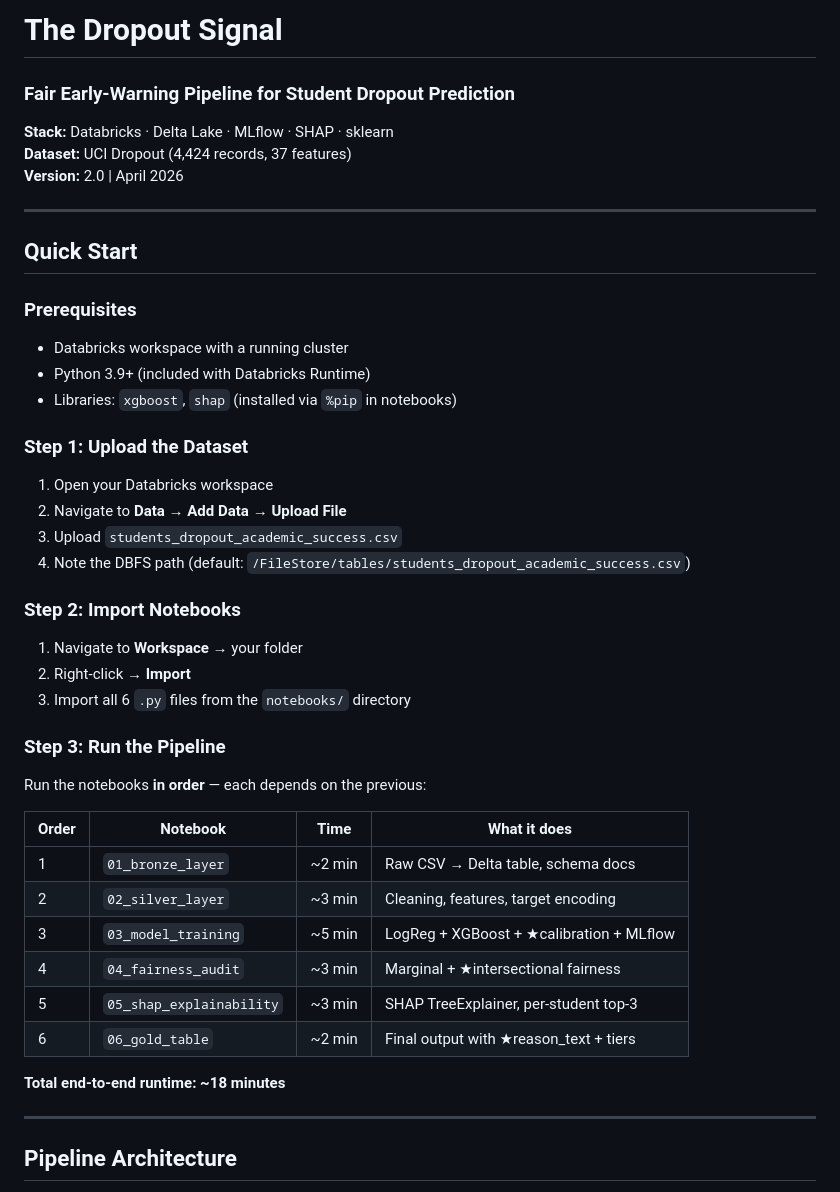
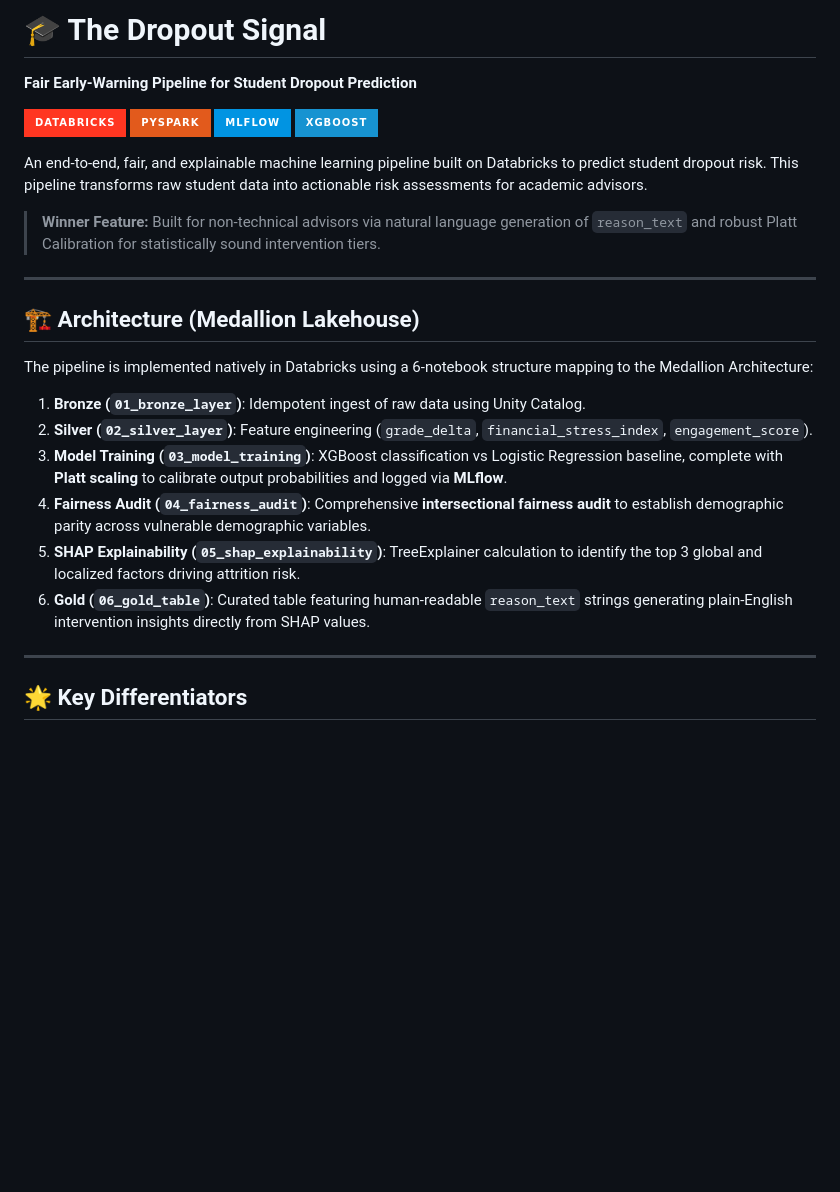
Before and after one commit to Tarun4201/Student-Dropout-Signal, a Markdown page: README.md, the part around one of its changes. Drawn GitHub-style; badges without logos; blank space fills up the shorter version.

```diff
--- a/README.md
+++ b/README.md
@@ -1,50 +1,29 @@
-# The Dropout Signal
+# 🎓 The Dropout Signal
+**Fair Early-Warning Pipeline for Student Dropout Prediction**
 
-### Fair Early-Warning Pipeline for Student Dropout Prediction
+![Databricks](https://img.shields.io/badge/Databricks-FF3621?style=for-the-badge&logo=databricks&logoColor=white)
+![PySpark](https://img.shields.io/badge/PySpark-E25A1C?style=for-the-badge&logo=apache-spark&logoColor=white)
+![MLflow](https://img.shields.io/badge/MLflow-0194E2?style=for-the-badge&logo=mlflow&logoColor=white)
+![XGBoost](https://img.shields.io/badge/XGBoost-1793D1?style=for-the-badge)
 
-**Stack:** Databricks · Delta Lake · MLflow · SHAP · sklearn
-**Dataset:** UCI Dropout (4,424 records, 37 features)
-**Version:** 2.0 | April 2026
+An end-to-end, fair, and explainable machine learning pipeline built on Databricks to predict student dropout risk. This pipeline transforms raw student data into actionable risk assessments for academic advisors.
+
+> **Winner Feature:** Built for non-technical advisors via natural language generation of `reason_text` and robust Platt Calibration for statistically sound intervention tiers.
 
 ---
 
-## Quick Start
+## 🏗️ Architecture (Medallion Lakehouse)
 
-### Prerequisites
+The pipeline is implemented natively in Databricks using a 6-notebook structure mapping to the Medallion Architecture:
 
-- Databricks workspace with a running cluster
-- Python 3.9+ (included with Databricks Runtime)
-- Libraries: `xgboost`, `shap` (installed via `%pip` in notebooks)
-
-### Step 1: Upload the Dataset
-
-1. Open your Databricks workspace
-2. Navigate to **Data** → **Add Data** → **Upload File**
-3. Upload `students_dropout_academic_success.csv`
-4. Note the DBFS path (default: `/FileStore/tables/students_dropout_academic_success.csv`)
-
-### Step 2: Import Notebooks
-
-1. Navigate to **Workspace** → your folder
-2. Right-click → **Import**
-3. Import all 6 `.py` files from the `notebooks/` directory
-
-### Step 3: Run the Pipeline
-
-Run the notebooks **in order** — each depends on the previous:
-
-| Order | Notebook | Time | What it does |
-|-------|----------|------|-------------|
-| 1 | `01_bronze_layer` | ~2 min | Raw CSV → Delta table, schema docs |
-| 2 | `02_silver_layer` | ~3 min | Cleaning, features, target encoding |
-| 3 | `03_model_training` | ~5 min | LogReg + XGBoost + ★calibration + MLflow |
-| 4 | `04_fairness_audit` | ~3 min | Marginal + ★intersectional fairness |
-| 5 | `05_shap_explainability` | ~3 min | SHAP TreeExplainer, per-student top-3 |
-| 6 | `06_gold_table` | ~2 min | Final output with ★reason_text + tiers |
-
-**Total end-to-end runtime: ~18 minutes**
+1. **Bronze (`01_bronze_layer`)**: Idempotent ingest of raw data using Unity Catalog.
+2. **Silver (`02_silver_layer`)**: Feature engineering (`grade_delta`, `financial_stress_index`, `engagement_score`).
+3. **Model Training (`03_model_training`)**: XGBoost classification vs Logistic Regression baseline, complete with **Platt scaling** to calibrate output probabilities and logged via **MLflow**.
+4. **Fairness Audit (`04_fairness_audit`)**: Comprehensive **intersectional fairness audit** to establish demographic parity across vulnerable demographic variables.
+5. **SHAP Explainability (`05_shap_explainability`)**: TreeExplainer calculation to identify the top 3 global and localized factors driving attrition risk.
+6. **Gold (`06_gold_table`)**: Curated table featuring human-readable `reason_text` strings generating plain-English intervention insights directly from SHAP values.
 
 ---
 
-## Pipeline Architecture
+## 🌟 Key Differentiators
 
```
Also changed, not shown: other parts of README.md (+25 -87 lines).
